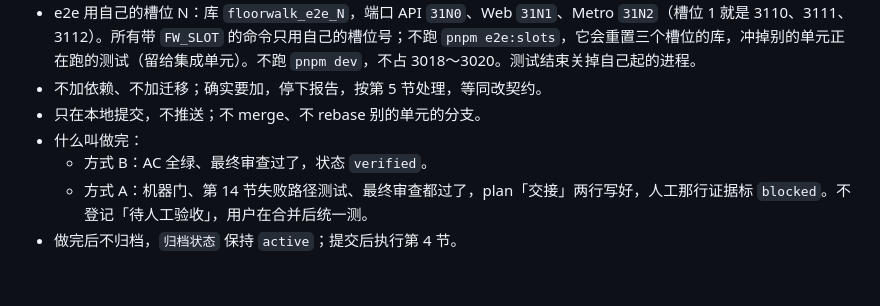
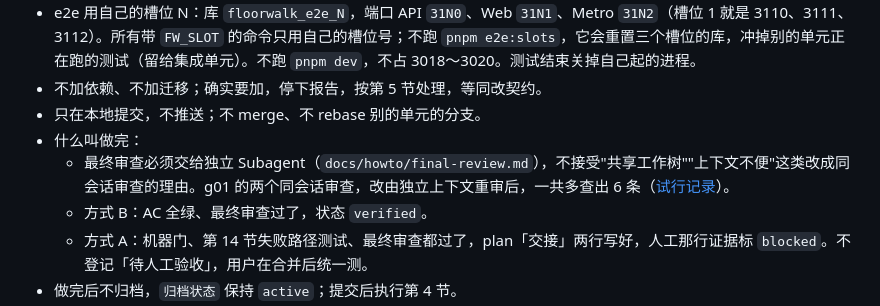
Before and after one commit to XuHaoRan777/FloorWalk, a Markdown page: docs/howto/parallel.md, the part around the change. GitHub-like rendering; blank space fills up the shorter version.

```diff
--- a/docs/howto/parallel.md
+++ b/docs/howto/parallel.md
@@ -66,6 +66,7 @@ plan「当前状态」下的「并行组」那一行写明本单元属于哪组
 - 不加依赖、不加迁移；确实要加，停下报告，按第 5 节处理，等同改契约。
 - 只在本地提交，不推送；不 merge、不 rebase 别的单元的分支。
 - 什么叫做完：
+  - 最终审查必须交给独立 Subagent（`docs/howto/final-review.md`），不接受"共享工作树""上下文不便"这类改成同会话审查的理由。g01 的两个同会话审查，改由独立上下文重审后，一共多查出 6 条（[试行记录](../parallel-trial.md)）。
   - 方式 B：AC 全绿、最终审查过了，状态 `verified`。
   - 方式 A：机器门、第 14 节失败路径测试、最终审查都过了，plan「交接」两行写好，人工那行证据标 `blocked`。不登记「待人工验收」，用户在合并后统一测。
 - 做完后不归档，`归档状态` 保持 `active`；提交后执行第 4 节。
```
Also changed, not shown: AGENTS.md (+1 -1 lines), docs/context/dev-environment.md (+3 -2 lines).
